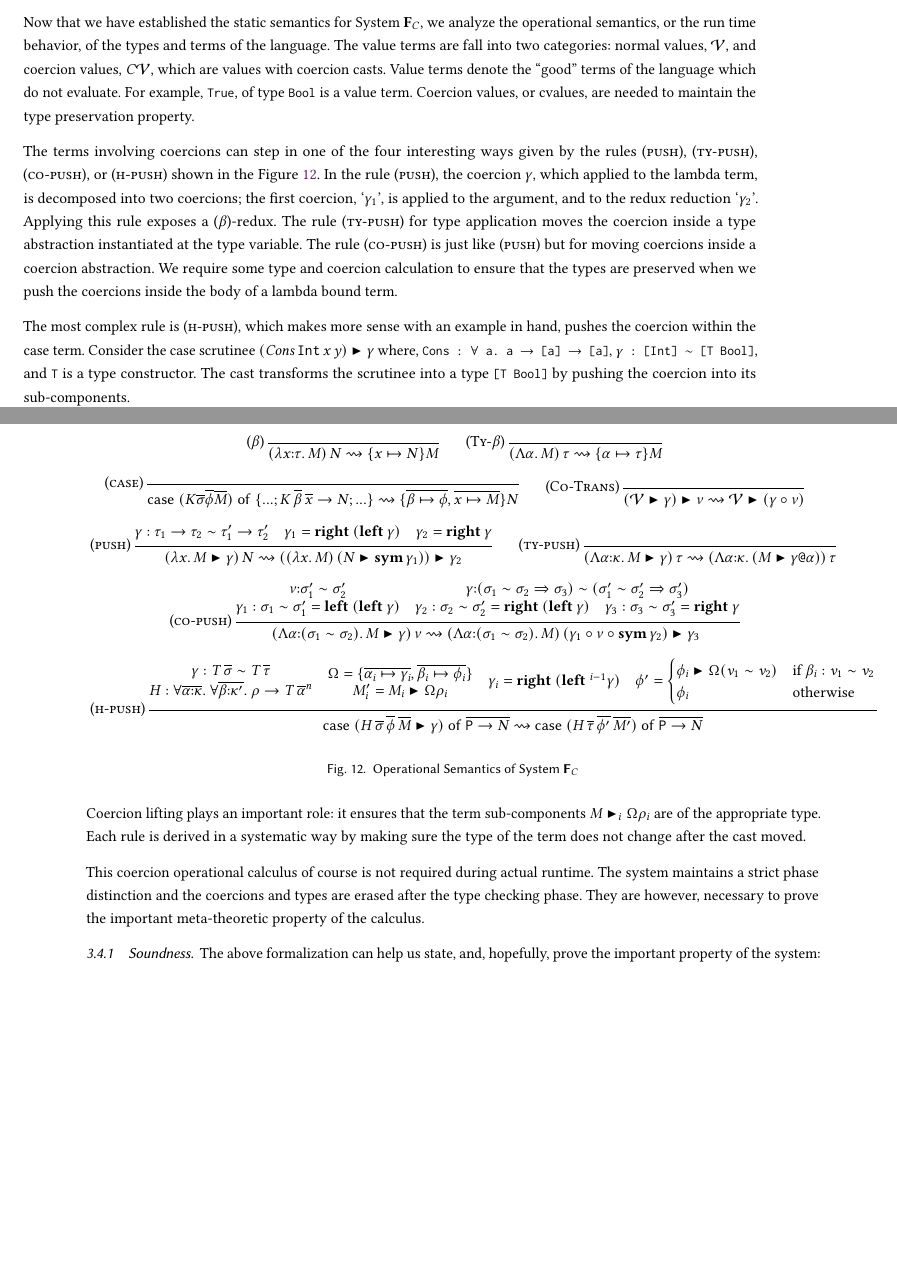
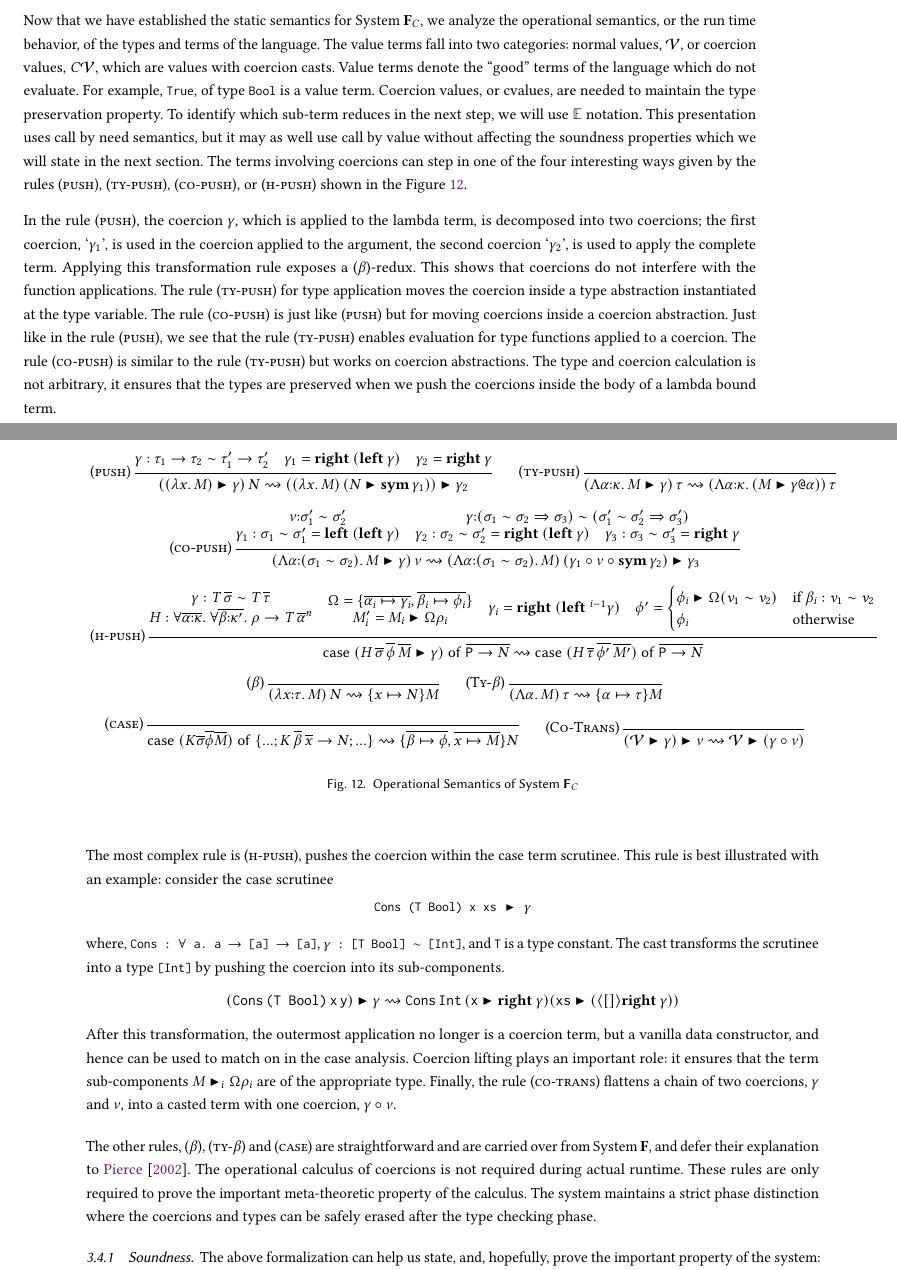
Before and after one commit to fxdpntthm/comp-exam, a LaTeX paper (report/comp.tex): two parts of pages 17 and 18 of 46, joined at a grey line, cut so that both start at the same text, the shorter picture padded with empty space. Compiled offline with pdfLaTeX.

Commit message:
- re-explaining the coercion rules push, etc.

```diff
--- a/report/comp.tex
+++ b/report/comp.tex
@@ -1641,64 +1641,85 @@ FORALL (a :: *). (EXISTS (b :: *). (Eq b, b, b)) -> GAlgExp a
 
 Now that we have established the static semantics for \SFC, we
 analyze the operational semantics, or the run time behavior, of the
-types and terms of the language. The value terms are fall into two
-categories: normal values,  $\Val$, and coercion values, $C\Val$,
+types and terms of the language. The value terms fall into two
+categories: normal values,  $\Val$, or coercion values, $C\Val$,
 which are values with coercion casts.  Value terms denote the ``good''
 terms of the language which do not evaluate. For example, !True!, of
 type !Bool! is a value term. Coercion values, or cvalues, are needed
-to maintain the type preservation property.
-
+to maintain the type preservation property. To identify which sub-term
+reduces in the next step, we will use $\EvalCtxt$ notation. This
+presentation uses call by need semantics, but it may as well use call
+by value without affecting the soundness properties
+which we will state in the next section. The terms involving coercions
+can step in one of the four interesting ways given by the rules
+\trule{push}, \trule{ty-push}, \trule{co-push}, or \trule{h-push}
+shown in the \pref{fig:op-sem-sfc}.
 \begin{figure}[ht]
  \centering
  \begin{gather*}
  \fbox{$\stepsto M N$}\\
- \Beta \rsp \TBeta\\
- \CaseE \rsp \CoTransE\\
  \Push \rsp \TyPush\\
  \CoPush\\
- \HPush
+ \HPush\\
+ \Beta \rsp \TBeta\\
+ \CaseE \rsp \CoTransE
  \end{gather*}
  \caption{Operational Semantics of \SFC}
  \label{fig:op-sem-sfc}
 \end{figure}
 
-The terms involving coercions can step in one of the four interesting
-ways given by the rules \trule{push}, \trule{ty-push}, \trule{co-push},
-or \trule{h-push} shown in the \pref{fig:op-sem-sfc}. In the rule
-\trule{push}, the coercion $\Co$, which applied to the lambda term, is
-decomposed into two coercions; the first coercion, `$\Co_1$', is
-applied to the argument, and to the redux reduction
-`$\Co_2$'. Applying this rule exposes a \trule{$\beta$}-redux. The
-rule \trule{ty-push} for type application
-moves the coercion inside a type abstraction instantiated at the type
-variable. The rule \trule{co-push} is just like \trule{push} but for
-moving coercions inside a coercion abstraction. We require some type
-and coercion calculation to ensure that the types are preserved when
-we push the coercions inside the body of a lambda bound term.
-
-The most complex rule is \trule{h-push}, which makes more sense with an
-example in hand, pushes the coercion within the case term. Consider
-the case scrutinee $\Cast {(Cons\App \texttt{Int}\App x\App y)} \Co$
+In the rule \trule{push}, the coercion $\Co$, which is applied to the
+lambda term, is decomposed into two coercions; the first coercion,
+`$\Co_1$', is used in the coercion applied to the argument, the second
+coercion `$\Co_2$', is used to apply the complete term. Applying this
+transformation rule exposes a \trule{$\beta$}-redux. This shows that
+coercions do not interfere with the function applications. The rule
+\trule{ty-push} for type application moves the coercion inside a type
+abstraction instantiated at the type variable. The rule
+\trule{co-push} is just like \trule{push} but for moving coercions
+inside a coercion abstraction. Just like in the rule \trule{push}, we see that
+the rule \trule{ty-push} enables evaluation for type functions applied
+to a coercion. The rule \trule{co-push} is similar to the rule
+\trule{ty-push} but works on coercion abstractions. The type and
+coercion calculation is not arbitrary, it ensures that the types are
+preserved when we push the coercions inside the body of a lambda bound term.
+
+The most complex rule is \trule{h-push}, pushes the coercion within
+the case term scrutinee. This rule is best illustrated with an example: consider
+the case scrutinee
+
+\begin{CenteredBox}
+\begin{code}
+Cons (T Bool) x xs /> $\Co$
+\end{code}
+\end{CenteredBox}
+
 where, !Cons : FORALL a. a -> [a] -> [a]!,
-!$\Co$ : [Int] ~ [T Bool]!, and !T! is a type constructor.
-The cast transforms the scrutinee into a type ![T Bool]! by pushing
+!$\Co$ : [T Bool] ~ [Int]!, and !T! is a type constant.
+The cast transforms the scrutinee into a type ![Int]! by pushing
 the coercion into its sub-components.
 \[
-\stepsto {\Cast {(\texttt{Cons}\App \texttt{Int}\App \texttt{x}\App
-    \texttt{y})} \Co} {\texttt{Cons} \App (\texttt{T}\App
-  \texttt{Bool}) (\Cast {\texttt{x}} \Right\Co) (\Cast {\texttt{y}}
+\stepsto {\Cast {(\texttt{Cons}\App \texttt{(T Bool)}\App \texttt{x}\App
+    \texttt{y})} \Co} {\texttt{Cons} \App \texttt{Int}\App
+  (\Cast {\texttt{x}} \Right\Co) (\Cast {\texttt{xs}}
   {(\refl{[]}\Right\Co)})}
 \]
-Coercion lifting plays an important role: it ensures that the
-term sub-components $\Cast M_i {\Subst}\rho_i$ are of the appropriate
-type. Each rule is derived in a systematic way by making sure the type
-of the term does not change after the cast moved.
-
-This coercion operational calculus of course is not required during
-actual runtime. The system maintains a strict phase distinction and
-the coercions and types are erased after the type checking phase. They
-are however, necessary to prove the important meta-theoretic property
-of the calculus.
+After this transformation, the outermost application no longer is a
+coercion term, but a vanilla data constructor, and hence can be used
+to match on in the case analysis.  Coercion lifting plays an important
+role: it ensures that the term sub-components $\Cast M_i
+{\Subst}\rho_i$ are of the appropriate type. Finally, the rule \trule{co-trans}
+flattens a chain of two coercions, $\Co$ and $\nu$, into a casted term
+with one coercion, $\trans\Co\nu$.
+
+The other rules, \trule{$\beta$}, \trule{ty-$\beta$} and \trule{case}
+are straightforward and are carried over from \SF, and defer their
+explanation to \citet{pierce_tapl_2002}. The operational
+calculus of coercions is not required during
+actual runtime. These rules are only required to prove the important
+meta-theoretic property of the calculus. The system maintains a strict
+phase distinction where the coercions and types can be safely erased
+after the type checking phase.
 
 \subsubsection{Soundness}
 The above formalization can help us state, and, hopefully, prove
```
Also changed, not shown: report/comp.bib (+13 -0 lines), report/comp.tex (21 more changed lines).
